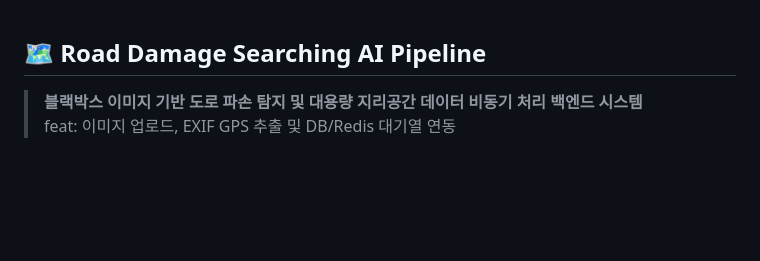
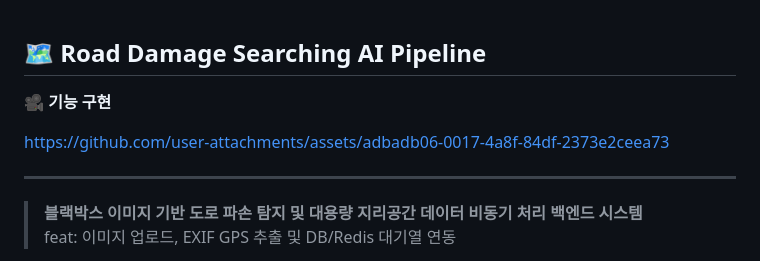
Before and after one commit to mic006016/geo-bbox-ai-pipeline, a Markdown page: README.md, the part around the change. GitHub-like rendering; blank space fills up the shorter version.

```diff
--- a/README.md
+++ b/README.md
@@ -1,4 +1,10 @@
 ## 🗺️ Road Damage Searching AI Pipeline
+
+🎥 **기능 구현**
+
+https://github.com/user-attachments/assets/adbadb06-0017-4a8f-84df-2373e2ceea73
+
+---
 
 > **블랙박스 이미지 기반 도로 파손 탐지 및 대용량 지리공간 데이터 비동기 처리 백엔드 시스템**
 > <br>
```
